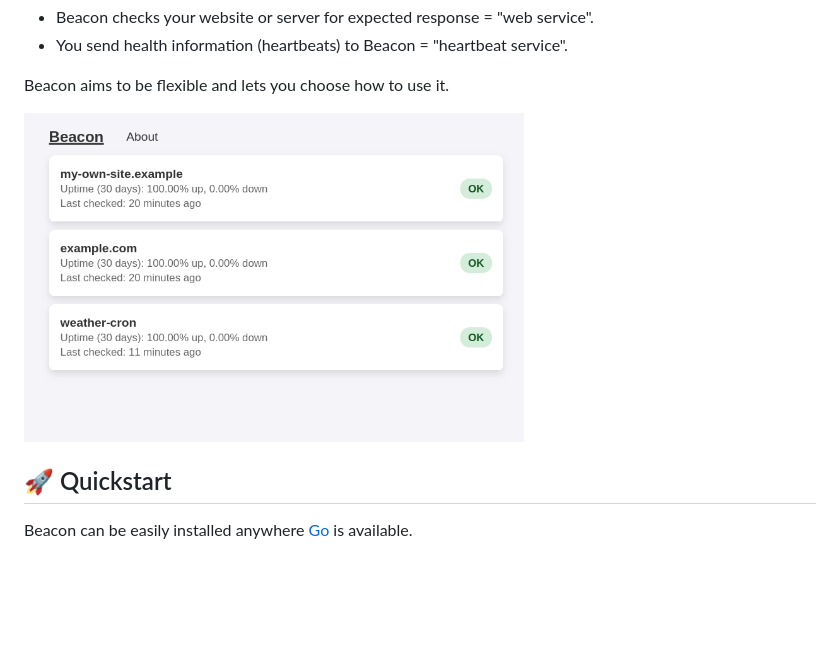
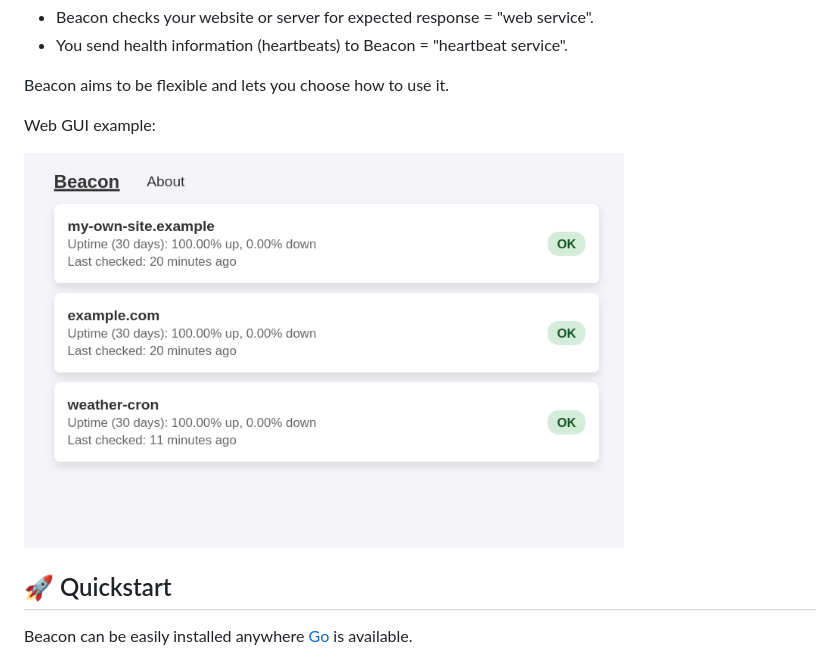
Before and after one commit to davidmasek/beacon, a Markdown page: README.md, the part around the change. GitHub-like rendering; blank space fills up the shorter version.

Commit message:
web GUI example

```diff
--- a/README.md
+++ b/README.md
@@ -17,7 +17,9 @@ There are two main ways to use Beacon:
 
 Beacon aims to be flexible and lets you choose how to use it.
 
-<img src="imgs/beacon_gui_example.png" alt="web GUI example" width="500px">
+Web GUI example:
+
+<img src="imgs/beacon_gui_example.png" alt="web GUI example" width="600px">
 
 ## 🚀 Quickstart
 
```
